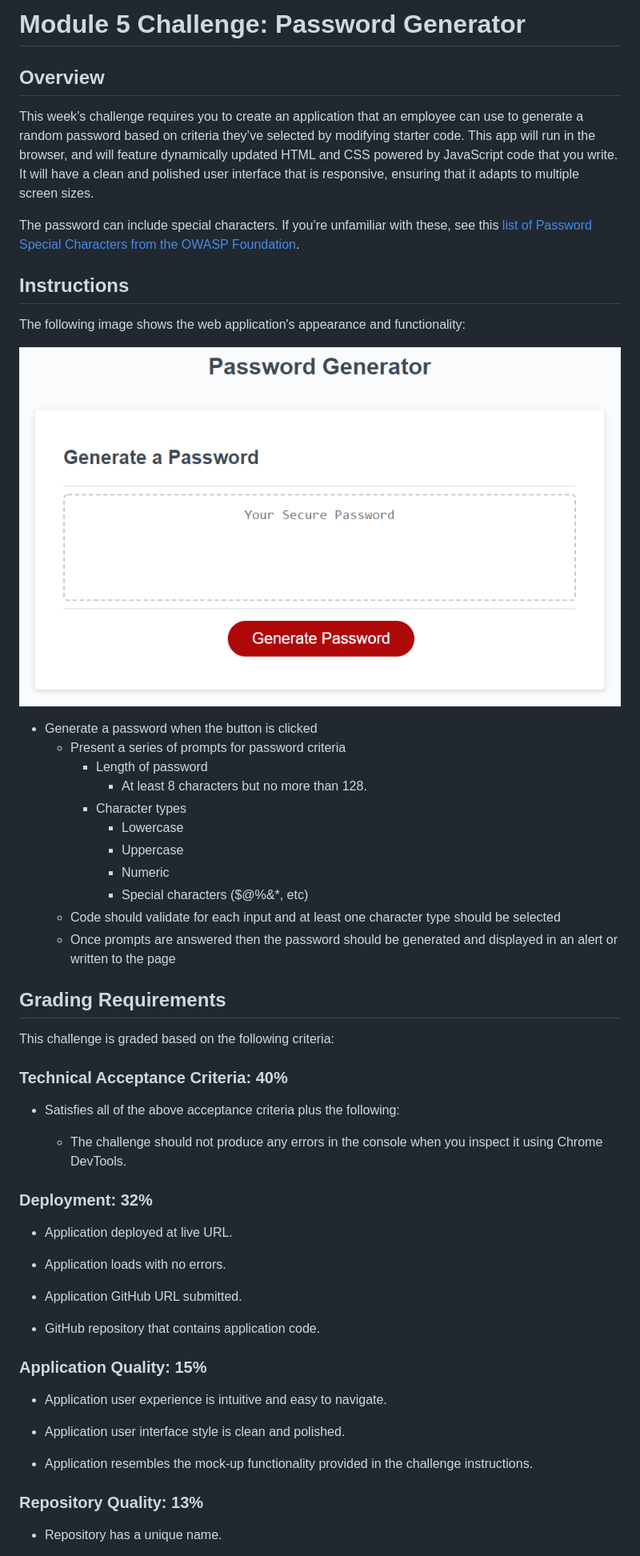
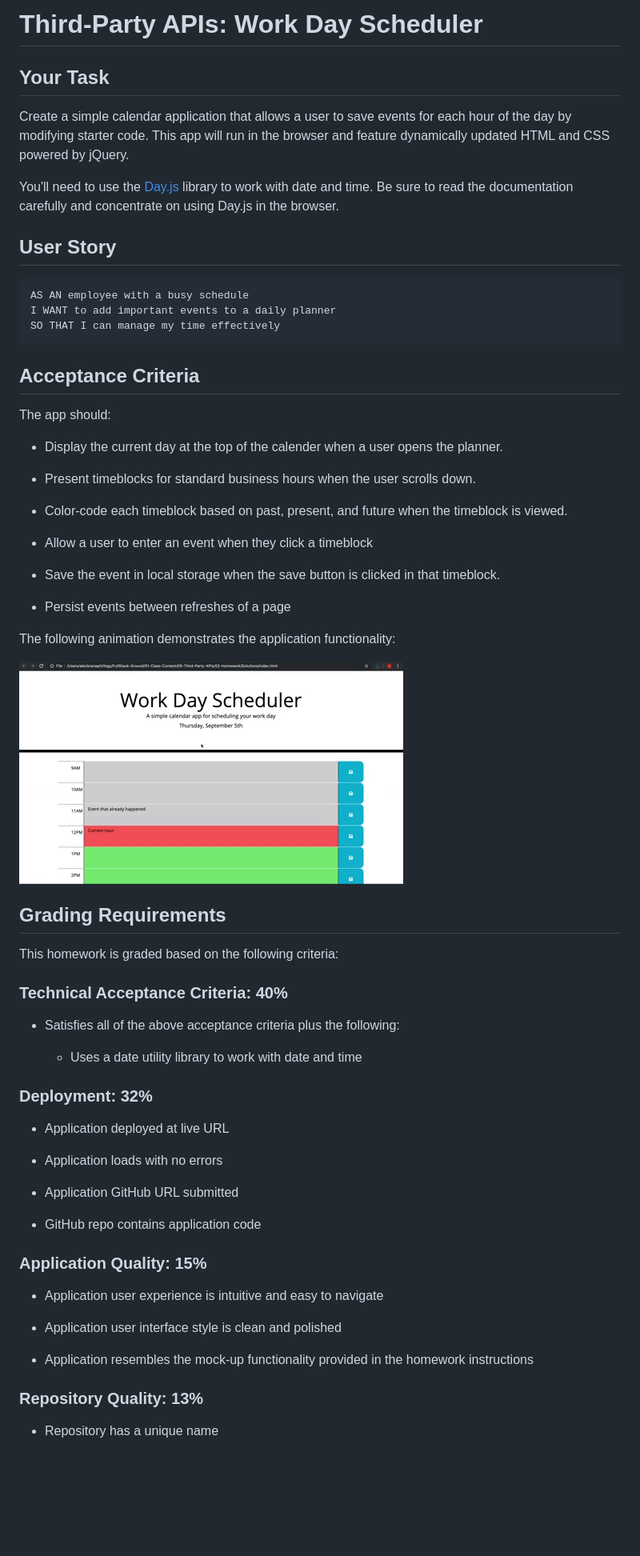
Before and after one commit to ctjoseph1/Work-Day-Scheduler, a Markdown page: README.md, the part around the change printed below. Shown: that part at 80% size. Drawn GitHub-style; pictures changed too: assets/05-javascript-challenge-demo.png (deleted), images/05-third-party-apis-homework-demo.gif (added); blank space fills up the shorter version.

````diff
--- a/README.md
+++ b/README.md
@@ -1,59 +1,69 @@
-# Module 5 Challenge: Password Generator
+# Third-Party APIs: Work Day Scheduler
 
-## Overview
+## Your Task
 
-This week’s challenge requires you to create an application that an employee can use to generate a random password based on criteria they’ve selected by modifying starter code. This app will run in the browser, and will feature dynamically updated HTML and CSS powered by JavaScript code that you write. It will have a clean and polished user interface that is responsive, ensuring that it adapts to multiple screen sizes.
+Create a simple calendar application that allows a user to save events for each hour of the day by modifying starter code. This app will run in the browser and feature dynamically updated HTML and CSS powered by jQuery.
 
-The password can include special characters. If you’re unfamiliar with these, see this [list of Password Special Characters from the OWASP Foundation](https://www.owasp.org/index.php/Password_special_characters).
+You'll need to use the [Day.js](https://day.js.org/docs/en/display/format) library to work with date and time. Be sure to read the documentation carefully and concentrate on using Day.js in the browser.
 
-## Instructions
+## User Story
 
-The following image shows the web application's appearance and functionality:
+```md
+AS AN employee with a busy schedule
+I WANT to add important events to a daily planner
+SO THAT I can manage my time effectively
+```
 
-![password generator demo](./assets/05-javascript-challenge-demo.png)
+## Acceptance Criteria
 
+The app should:
 
-* Generate a password when the button is clicked
-  * Present a series of prompts for password criteria
-    * Length of password
-      * At least 8 characters but no more than 128.
-    * Character types
-      * Lowercase
-      * Uppercase
-      * Numeric
-      * Special characters ($@%&*, etc)
-  * Code should validate for each input and at least one character type should be selected
-  * Once prompts are answered then the password should be generated and displayed in an alert or written to the page
+* Display the current day at the top of the calender when a user opens the planner.
+
+* Present timeblocks for standard business hours when the user scrolls down.
+
+* Color-code each timeblock based on past, present, and future when the timeblock is viewed.
+
+* Allow a user to enter an event when they click a timeblock
+
+* Save the event in local storage when the save button is clicked in that timeblock.
+
+* Persist events between refreshes of a page
+
+The following animation demonstrates the application functionality:
+
+![A user clicks on slots on the color-coded calendar and edits the events.](./images/05-third-party-apis-homework-demo.gif)
+
 
 ## Grading Requirements
 
-This challenge is graded based on the following criteria:
+This homework is graded based on the following criteria:
 
 ### Technical Acceptance Criteria: 40%
 
 * Satisfies all of the above acceptance criteria plus the following:
 
-  * The challenge should not produce any errors in the console when you inspect it using Chrome DevTools.
+  * Uses a date utility library to work with date and time
 
 ### Deployment: 32%
 
-* Application deployed at live URL.
+* Application deployed at live URL
 
-* Application loads with no errors.
+* Application loads with no errors
 
-* Application GitHub URL submitted.
+* Application GitHub URL submitted
 
-* GitHub repository that contains application code.
+* GitHub repo contains application code
 
 ### Application Quality: 15%
 
-* Application user experience is intuitive and easy to navigate.
+* Application user experience is intuitive and easy to navigate
 
-* Application user interface style is clean and polished.
+* Application user interface style is clean and polished
 
-* Application resembles the mock-up functionality provided in the challenge instructions.
+* Application resembles the mock-up functionality provided in the homework instructions
 
 ### Repository Quality: 13%
 
-* Repository has a unique name.
+* Repository has a unique name
 
````
Also changed, not shown: other parts of README.md (+5 -7 lines), 5 other files.
